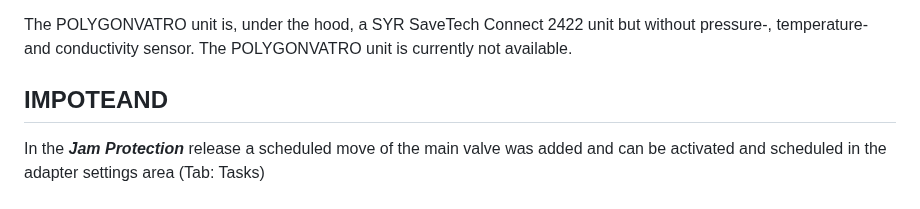
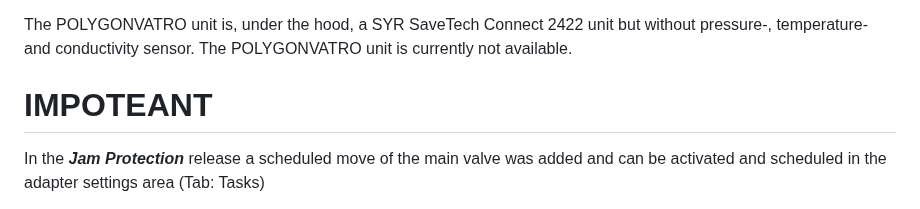
Before and after one commit to smarthausleben/ioBroker.wamo, a Markdown page: README.md, the part around the change. Drawn GitHub-style.

```diff
--- a/README.md
+++ b/README.md
@@ -21,7 +21,7 @@ The adapter connects to your **SYR SafeTech Connect 2422** or **POLYGONVATRO** l
 
 The POLYGONVATRO unit is, under the hood, a SYR SaveTech Connect 2422 unit but without pressure-, temperature- and conductivity sensor. The POLYGONVATRO unit is currently not available.
 
-## IMPOTEAND
+# IMPOTEANT
 In the **_Jam Protection_** release a scheduled move of the main valve was added and can be activated and scheduled in the adapter settings area (Tab: Tasks)
 
 Be verry careful with this functionality because it will **_close_** and **_open_** the main valve in order to prevent it to get stuck in open position and therefore will not close in case of an leakage.
```
